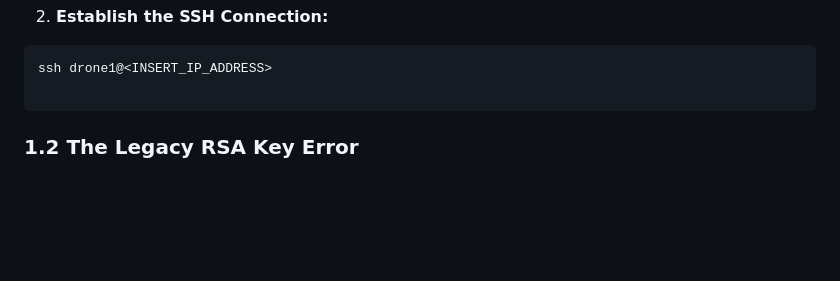
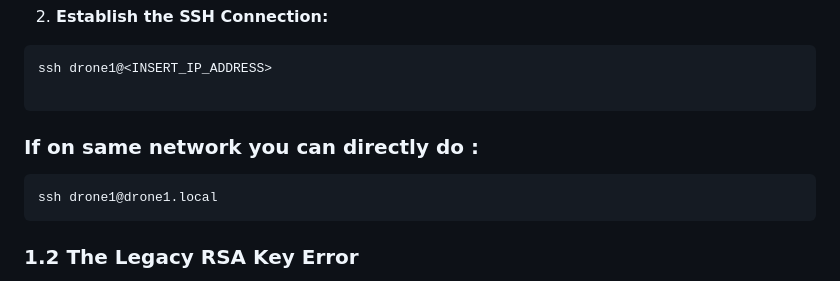
Before and after one commit to prabhuparth442/Gujcost-Robofest-Resource-IITBBS, a Markdown page: Reports/Drone Swarm P2P Network: Infrastructure & Debugging SOP.md, the part around the change. GitHub-like rendering; blank space fills up the shorter version.

Commit message:
Update SSH access instructions in SOP
Added instructions for SSH access on the same network.

````diff
--- a/Reports/Drone Swarm P2P Network: Infrastructure & Debugging SOP.md
+++ b/Reports/Drone Swarm P2P Network: Infrastructure & Debugging SOP.md
@@ -26,7 +26,10 @@ ssh drone1@<INSERT_IP_ADDRESS>
 
 ```
 
-
+### If on same network you can directly do :
+```bash
+ssh drone1@drone1.local
+```
 
 ### 1.2 The Legacy RSA Key Error
 
````
